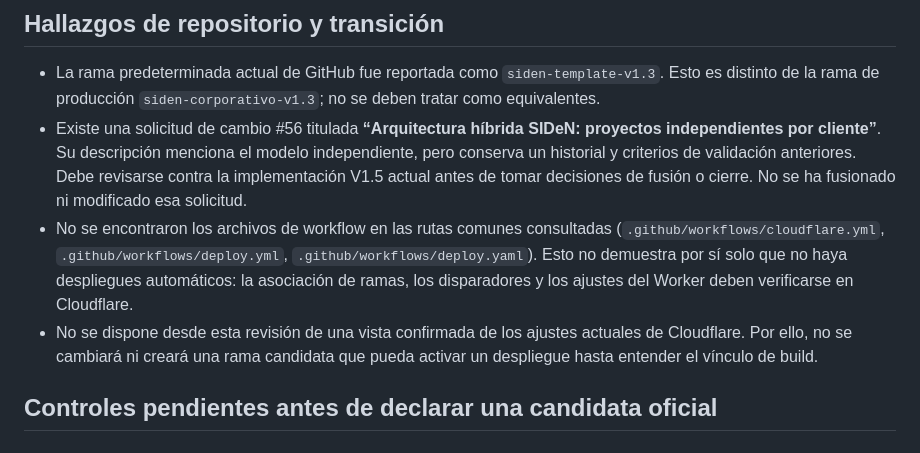
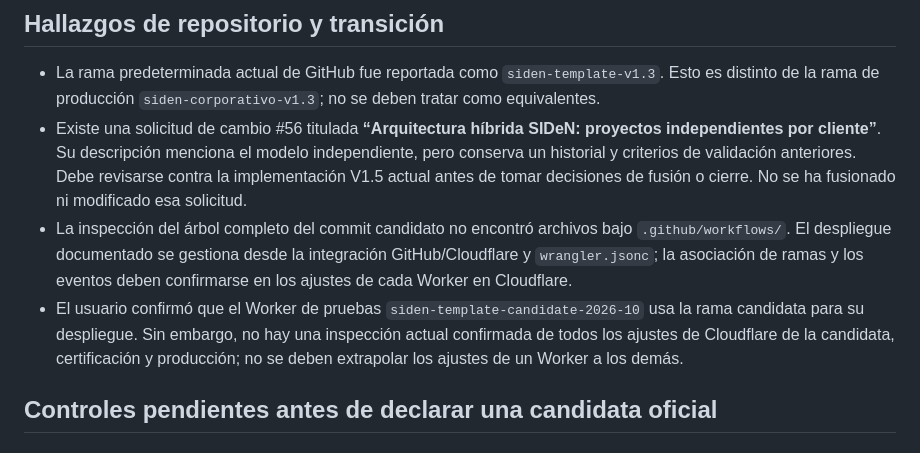
Before and after one commit to sysflow7/mi-primera-plantilla-web, a Markdown page: docs/LISTA_CONTROL_CANDIDATA_LANZAMIENTO_V1.5.md, the part around the change. Rendered like a GitHub page.

Commit message:
docs: clarify Cloudflare evidence and remove stale candidate instructions

```diff
--- a/docs/LISTA_CONTROL_CANDIDATA_LANZAMIENTO_V1.5.md
+++ b/docs/LISTA_CONTROL_CANDIDATA_LANZAMIENTO_V1.5.md
@@ -29,8 +29,8 @@ Definir los controles que deben cumplirse antes de declarar SIDeN V1.5 como plan
 
 - La rama predeterminada actual de GitHub fue reportada como `siden-template-v1.3`. Esto es distinto de la rama de producción `siden-corporativo-v1.3`; no se deben tratar como equivalentes.
 - Existe una solicitud de cambio #56 titulada **“Arquitectura híbrida SIDeN: proyectos independientes por cliente”**. Su descripción menciona el modelo independiente, pero conserva un historial y criterios de validación anteriores. Debe revisarse contra la implementación V1.5 actual antes de tomar decisiones de fusión o cierre. No se ha fusionado ni modificado esa solicitud.
-- No se encontraron los archivos de workflow en las rutas comunes consultadas (`.github/workflows/cloudflare.yml`, `.github/workflows/deploy.yml`, `.github/workflows/deploy.yaml`). Esto no demuestra por sí solo que no haya despliegues automáticos: la asociación de ramas, los disparadores y los ajustes del Worker deben verificarse en Cloudflare.
-- No se dispone desde esta revisión de una vista confirmada de los ajustes actuales de Cloudflare. Por ello, no se cambiará ni creará una rama candidata que pueda activar un despliegue hasta entender el vínculo de build.
+- La inspección del árbol completo del commit candidato no encontró archivos bajo `.github/workflows/`. El despliegue documentado se gestiona desde la integración GitHub/Cloudflare y `wrangler.jsonc`; la asociación de ramas y los eventos deben confirmarse en los ajustes de cada Worker en Cloudflare.
+- El usuario confirmó que el Worker de pruebas `siden-template-candidate-2026-10` usa la rama candidata para su despliegue. Sin embargo, no hay una inspección actual confirmada de todos los ajustes de Cloudflare de la candidata, certificación y producción; no se deben extrapolar los ajustes de un Worker a los demás.
 
 ## Controles pendientes antes de declarar una candidata oficial
 
```
